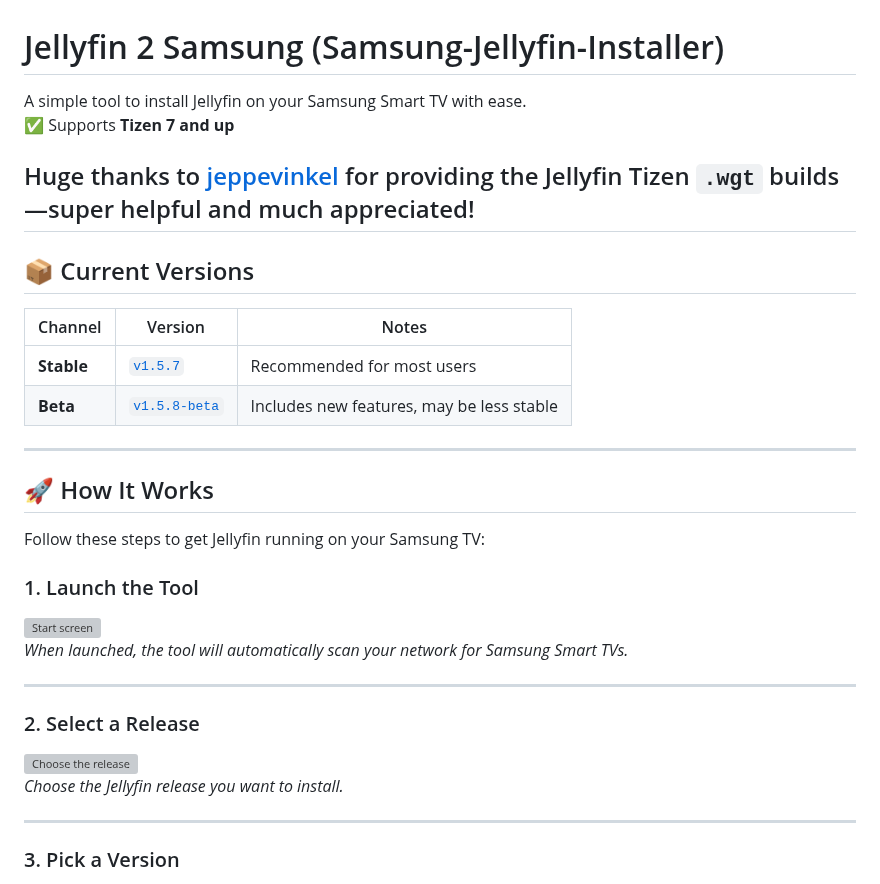
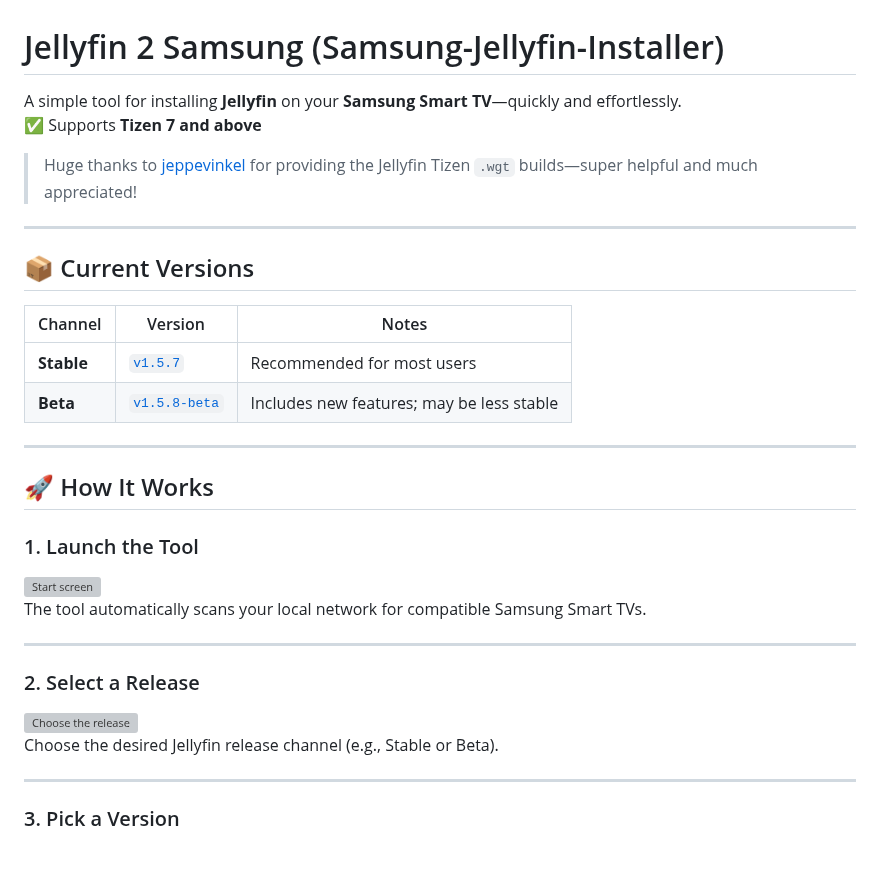
Before and after one commit to PatrickSt1991/Samsung-Jellyfin-Installer, a Markdown page: README.md, the part around one of its changes. Rendered like a GitHub page; blank space fills up the shorter version; grey boxes are pictures that could not be loaded.

```diff
--- a/README.md
+++ b/README.md
@@ -1,19 +1,20 @@
 # Jellyfin 2 Samsung (Samsung-Jellyfin-Installer)
 
-A simple tool to install Jellyfin on your Samsung Smart TV with ease.
-✅ Supports **Tizen 7 and up**
+A simple tool for installing **Jellyfin** on your **Samsung Smart TV**—quickly and effortlessly.
+✅ Supports **Tizen 7 and above**
 
-Huge thanks to [jeppevinkel](https://github.com/jeppevinkel/jellyfin-tizen-builds) for providing the Jellyfin Tizen `.wgt` builds—super helpful and much appreciated!
+> Huge thanks to [jeppevinkel](https://github.com/jeppevinkel/jellyfin-tizen-builds) for providing the Jellyfin Tizen `.wgt` builds—super helpful and much appreciated!
+
 ---
 
 ## 📦 Current Versions
 
 <!-- versions:start -->
 
-| Channel    | Version                                | Notes                                      |
-|------------|----------------------------------------|--------------------------------------------|
+| Channel    | Version                                                                                  | Notes                                      |
+|------------|------------------------------------------------------------------------------------------|--------------------------------------------|
 | **Stable** | [`v1.5.7`](https://github.com/PatrickSt1991/Samsung-Jellyfin-Installer/releases/tag/v1.5.7)         | Recommended for most users                 |
-| **Beta**   | [`v1.5.8-beta`](https://github.com/PatrickSt1991/Samsung-Jellyfin-Installer/releases/tag/v1.5.8-beta)             | Includes new features, may be less stable  |
+| **Beta**   | [`v1.5.8-beta`](https://github.com/PatrickSt1991/Samsung-Jellyfin-Installer/releases/tag/v1.5.8-beta) | Includes new features; may be less stable  |
 
 <!-- versions:end -->
 
@@ -21,19 +22,15 @@ Huge thanks to [jeppevinkel](https://github.com/jeppevinkel/jellyfin-tizen-build
 
 ## 🚀 How It Works
 
-Follow these steps to get Jellyfin running on your Samsung TV:
-
 ### 1. Launch the Tool
-
-![Start screen](https://github.com/user-attachments/assets/2970399f-f2f6-45d5-9901-c400b7b75e19)
-_When launched, the tool will automatically scan your network for Samsung Smart TVs._
+![Start screen](https://github.com/user-attachments/assets/4b0b0ba6-1165-4ce9-ac62-255baed6b21b)
+The tool automatically scans your local network for compatible Samsung Smart TVs.
 
 ---
 
 ### 2. Select a Release
-
-![Choose the release](https://github.com/user-attachments/assets/4b080475-bccf-4ae9-9090-c78e0aeefd7b)
-_Choose the Jellyfin release you want to install._
+![Choose the release](https://github.com/user-attachments/assets/34b0518e-11a6-49f7-8bcc-055267fa6a3d)
+Choose the desired Jellyfin release channel (e.g., Stable or Beta).
 
 ---
 
```
Also changed, not shown: other parts of README.md (+48 -36 lines).
